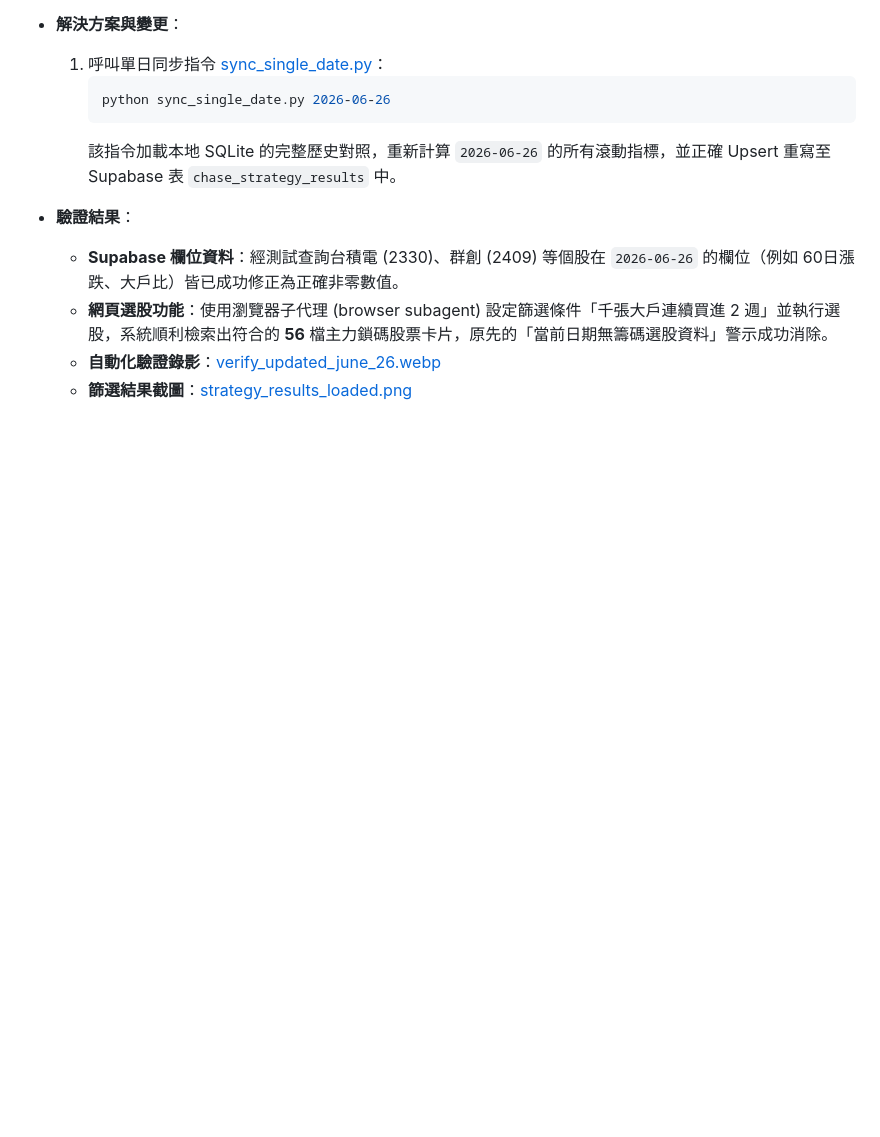
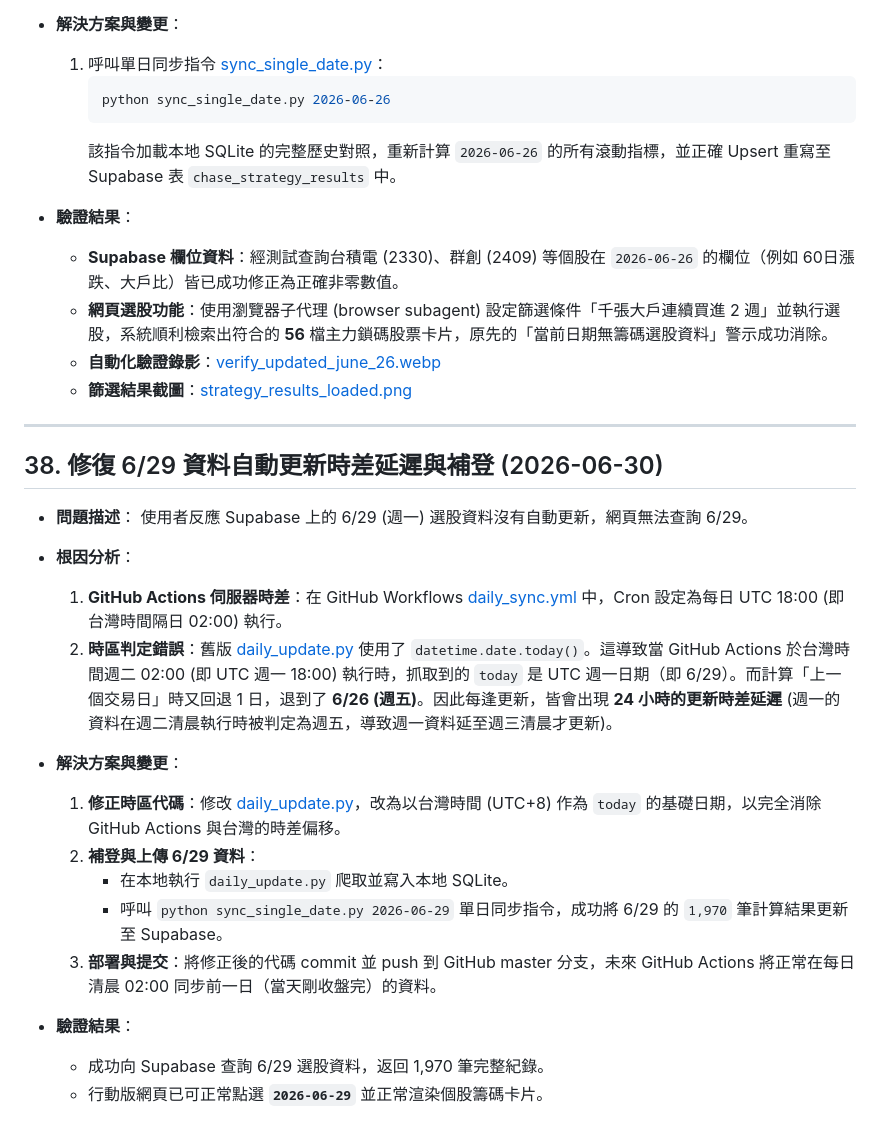
Before and after one commit to chuangchuang917-ux/chase, a Markdown page: walkthrough.md, the part around the change. Drawn GitHub-style; blank space fills up the shorter version.

Commit message:
docs: document 6/29 sync issue and fix in walkthrough.md

```diff
--- a/walkthrough.md
+++ b/walkthrough.md
@@ -822,3 +822,25 @@ python -c "import sqlite3; conn = sqlite3.connect('taiwan_stock.db'); print('>=1
   - **網頁選股功能**：使用瀏覽器子代理 (browser subagent) 設定篩選條件「千張大戶連續買進 2 週」並執行選股，系統順利檢索出符合的 **56** 檔主力鎖碼股票卡片，原先的「當前日期無籌碼選股資料」警示成功消除。
   - **自動化驗證錄影**：[verify_updated_june_26.webp](file:///C:/Users/alber/.gemini/antigravity-ide/brain/1db8296a-c75c-4b1f-a1a2-6109528671fb/verify_updated_june_26_1782800854536.webp)
   - **篩選結果截圖**：[strategy_results_loaded.png](file:///C:/Users/alber/.gemini/antigravity-ide/brain/1db8296a-c75c-4b1f-a1a2-6109528671fb/strategy_results_loaded_1782801067905.png)
+
+---
+
+## 38. 修復 6/29 資料自動更新時差延遲與補登 (2026-06-30)
+
+* **問題描述**：
+  使用者反應 Supabase 上的 6/29 (週一) 選股資料沒有自動更新，網頁無法查詢 6/29。
+
+* **根因分析**：
+  1. **GitHub Actions 伺服器時差**：在 GitHub Workflows [daily_sync.yml](file:///.github/workflows/daily_sync.yml) 中，Cron 設定為每日 UTC 18:00 (即台灣時間隔日 02:00) 執行。
+  2. **時區判定錯誤**：舊版 [daily_update.py](file:///c:/Users/alber/Desktop/antigravity/chase/daily_update.py) 使用了 `datetime.date.today()`。這導致當 GitHub Actions 於台灣時間週二 02:00 (即 UTC 週一 18:00) 執行時，抓取到的 `today` 是 UTC 週一日期（即 6/29）。而計算「上一個交易日」時又回退 1 日，退到了 **6/26 (週五)**。因此每逢更新，皆會出現 **24 小時的更新時差延遲** (週一的資料在週二清晨執行時被判定為週五，導致週一資料延至週三清晨才更新)。
+
+* **解決方案與變更**：
+  1. **修正時區代碼**：修改 [daily_update.py](file:///c:/Users/alber/Desktop/antigravity/chase/daily_update.py#L44-L56)，改為以台灣時間 (UTC+8) 作為 `today` 的基礎日期，以完全消除 GitHub Actions 與台灣的時差偏移。
+  2. **補登與上傳 6/29 資料**：
+     - 在本地執行 `daily_update.py` 爬取並寫入本地 SQLite。
+     - 呼叫 `python sync_single_date.py 2026-06-29` 單日同步指令，成功將 6/29 的 `1,970` 筆計算結果更新至 Supabase。
+  3. **部署與提交**：將修正後的代碼 commit 並 push 到 GitHub master 分支，未來 GitHub Actions 將正常在每日清晨 02:00 同步前一日（當天剛收盤完）的資料。
+
+* **驗證結果**：
+  - 成功向 Supabase 查詢 6/29 選股資料，返回 1,970 筆完整紀錄。
+  - 行動版網頁已可正常點選 **`2026-06-29`** 並正常渲染個股籌碼卡片。
```
